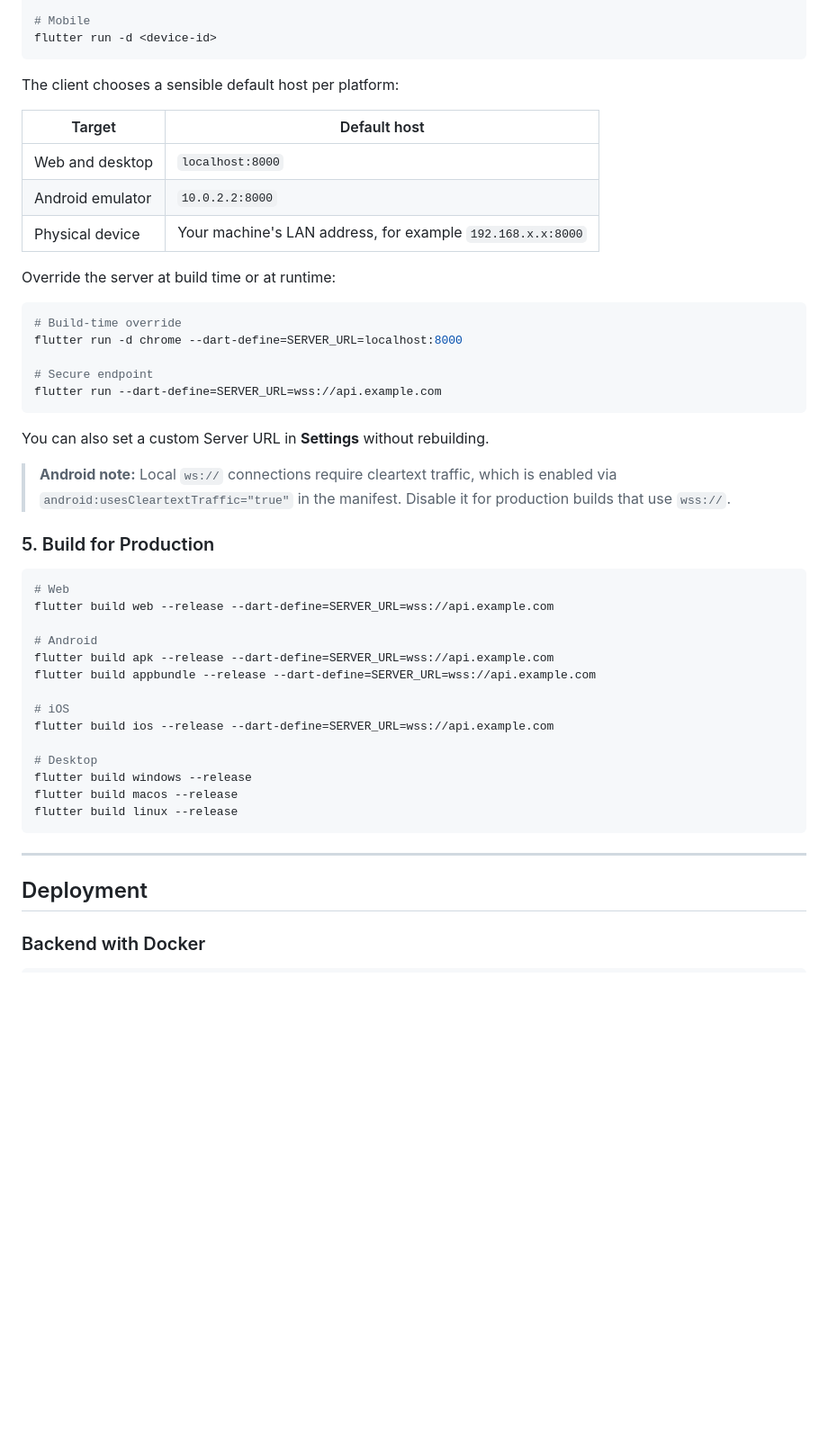
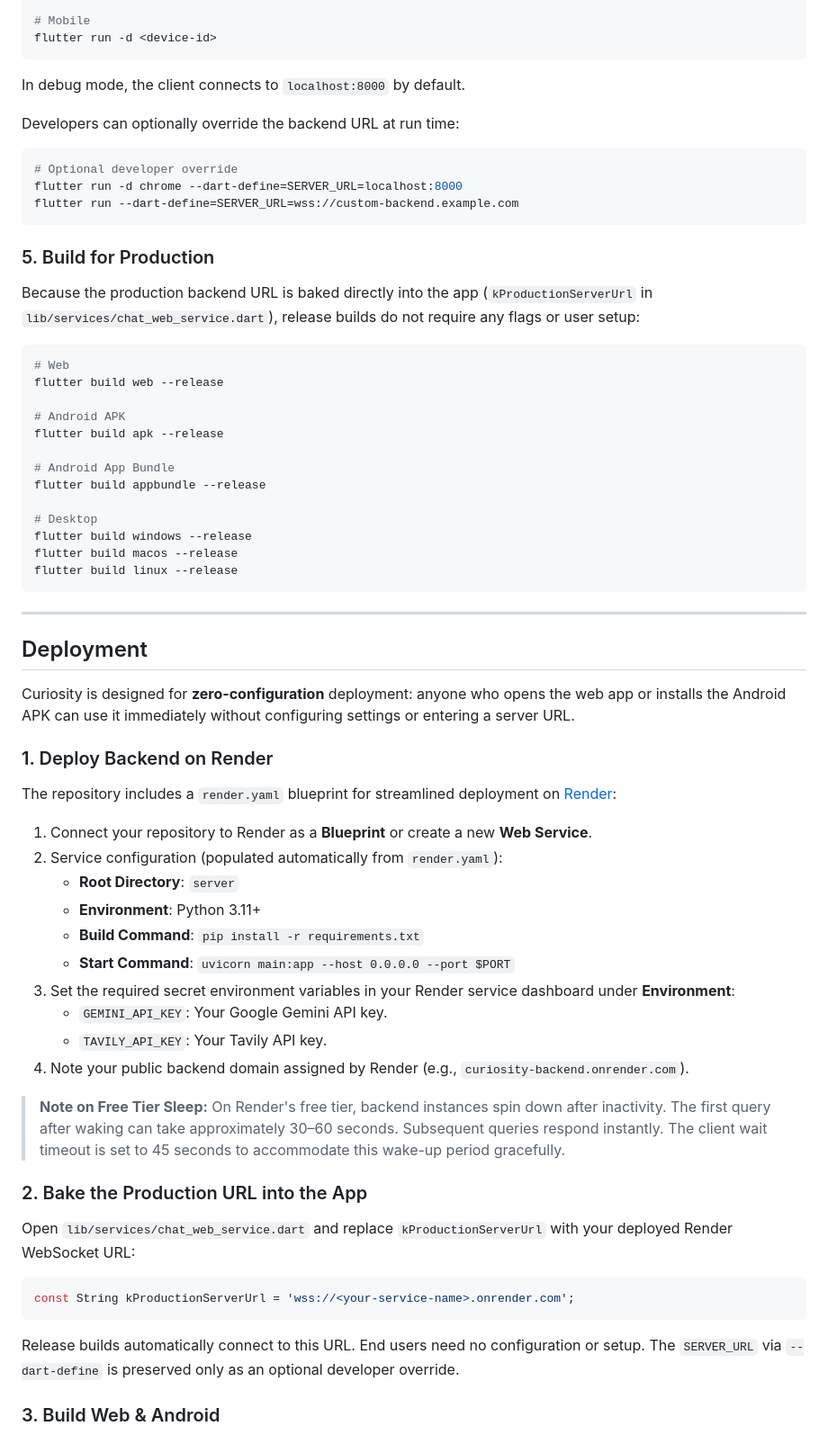
Before and after one commit to mohabnamira/curiosity, a Markdown page: README.md, the part around one of its changes. Shown at 90% size. GitHub-like rendering; blank space fills up the shorter version.

Commit message:
docs(readme): document zero-config deployment

````diff
--- a/README.md
+++ b/README.md
@@ -367,40 +367,29 @@ flutter run -d windows     # or macos, linux
 flutter run -d <device-id>
 ```
 
-The client chooses a sensible default host per platform:
+In debug mode, the client connects to `localhost:8000` by default.
 
-| Target | Default host |
-| --- | --- |
-| Web and desktop | `localhost:8000` |
-| Android emulator | `10.0.2.2:8000` |
-| Physical device | Your machine's LAN address, for example `192.168.x.x:8000` |
-
-Override the server at build time or at runtime:
+Developers can optionally override the backend URL at run time:
 
 ```bash
-# Build-time override
+# Optional developer override
 flutter run -d chrome --dart-define=SERVER_URL=localhost:8000
-
-# Secure endpoint
-flutter run --dart-define=SERVER_URL=wss://api.example.com
+flutter run --dart-define=SERVER_URL=wss://custom-backend.example.com
 ```
-
-You can also set a custom Server URL in **Settings** without rebuilding.
-
-> **Android note:** Local `ws://` connections require cleartext traffic, which is enabled via `android:usesCleartextTraffic="true"` in the manifest. Disable it for production builds that use `wss://`.
 
 ### 5. Build for Production
 
+Because the production backend URL is baked directly into the app (`kProductionServerUrl` in `lib/services/chat_web_service.dart`), release builds do not require any flags or user setup:
+
 ```bash
 # Web
-flutter build web --release --dart-define=SERVER_URL=wss://api.example.com
+flutter build web --release
 
-# Android
-flutter build apk --release --dart-define=SERVER_URL=wss://api.example.com
-flutter build appbundle --release --dart-define=SERVER_URL=wss://api.example.com
+# Android APK
+flutter build apk --release
 
-# iOS
-flutter build ios --release --dart-define=SERVER_URL=wss://api.example.com
+# Android App Bundle
+flutter build appbundle --release
 
 # Desktop
 flutter build windows --release
@@ -412,4 +401,34 @@ flutter build linux --release
 
 ## Deployment
 
-### Backend with Docker
+Curiosity is designed for **zero-configuration** deployment: anyone who opens the web app or installs the Android APK can use it immediately without configuring settings or entering a server URL.
+
+### 1. Deploy Backend on Render
+
+The repository includes a `render.yaml` blueprint for streamlined deployment on [Render](https://render.com):
+
+1. Connect your repository to Render as a **Blueprint** or create a new **Web Service**.
+2. Service configuration (populated automatically from `render.yaml`):
+   - **Root Directory**: `server`
+   - **Environment**: Python 3.11+
+   - **Build Command**: `pip install -r requirements.txt`
+   - **Start Command**: `uvicorn main:app --host 0.0.0.0 --port $PORT`
+3. Set the required secret environment variables in your Render service dashboard under **Environment**:
+   - `GEMINI_API_KEY`: Your Google Gemini API key.
+   - `TAVILY_API_KEY`: Your Tavily API key.
+4. Note your public backend domain assigned by Render (e.g., `curiosity-backend.onrender.com`).
+
+> **Note on Free Tier Sleep:** On Render's free tier, backend instances spin down after inactivity. The first query after waking can take approximately 30–60 seconds. Subsequent queries respond instantly. The client wait timeout is set to 45 seconds to accommodate this wake-up period gracefully.
+
+### 2. Bake the Production URL into the App
+
+Open `lib/services/chat_web_service.dart` and replace `kProductionServerUrl` with your deployed Render WebSocket URL:
+
+```dart
+const String kProductionServerUrl = 'wss://<your-service-name>.onrender.com';
+```
+
+Release builds automatically connect to this URL. End users need no configuration or setup. The `SERVER_URL` via `--dart-define` is preserved only as an optional developer override.
+
+### 3. Build Web & Android
+
````
Also changed, not shown: other parts of README.md (+52 -9 lines).
